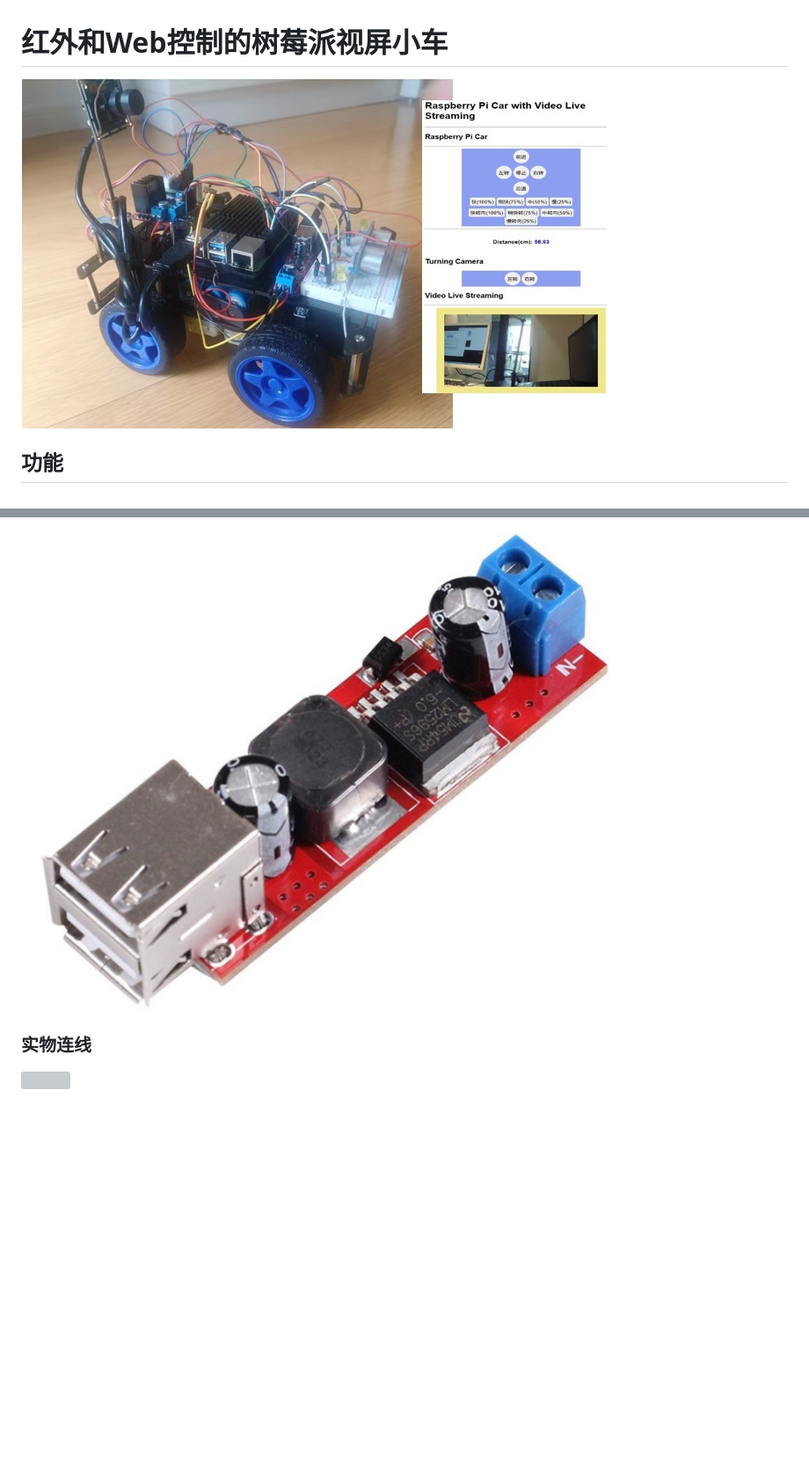
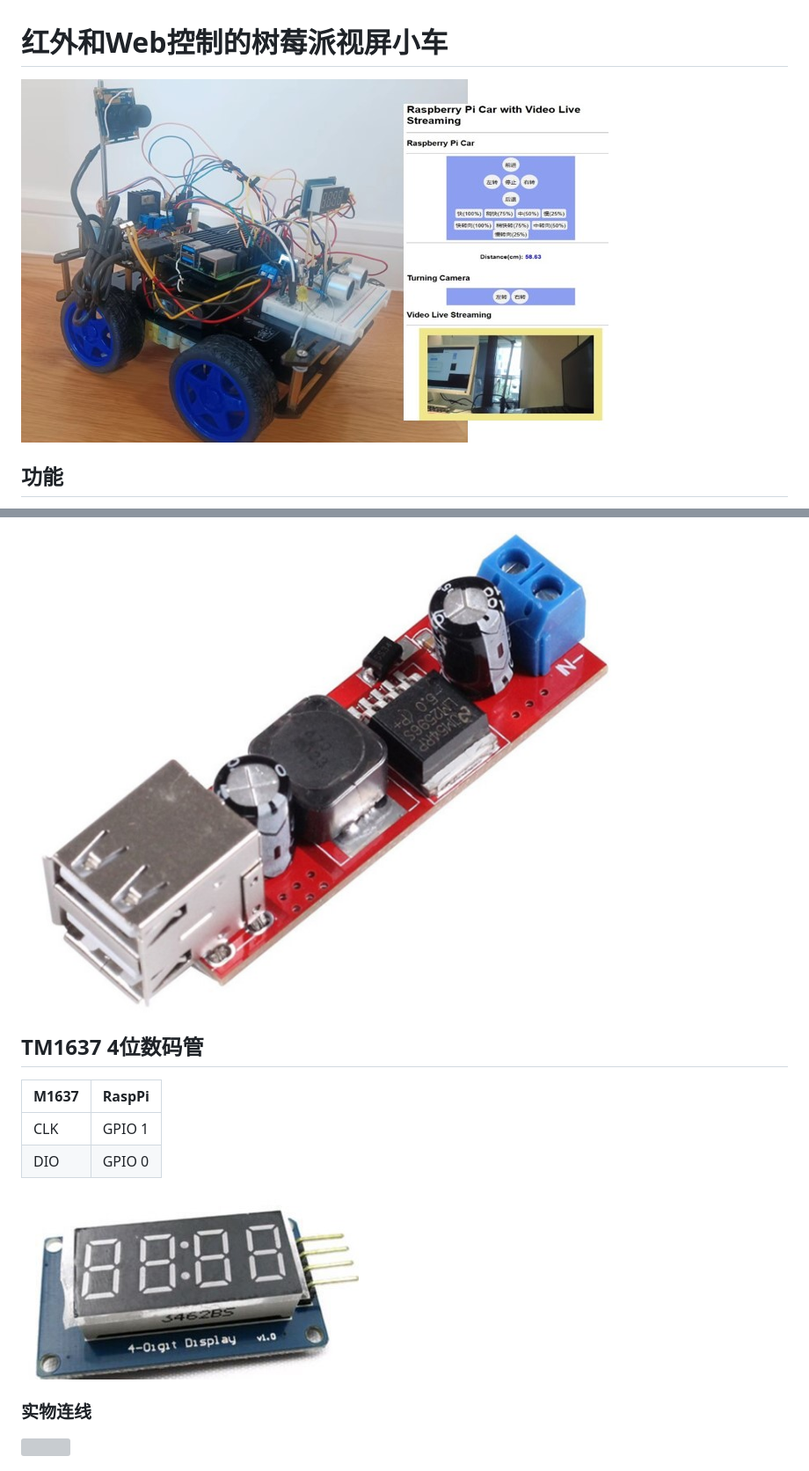
Before and after one commit to thermalogic/PiCar, a Markdown page: README.md, 2 parts joined by grey strips. Shown: that part at 88% size. Drawn GitHub-style; pictures changed too: img/TM637.jpg (added), img/single_power_turning_camera_picar_all.jpg; blank space fills up the shorter version; grey boxes are pictures that could not be loaded.

```diff
--- a/README.md
+++ b/README.md
@@ -149,6 +150,15 @@
 
 ![](img/dc-dc.jpg)
 
+## TM1637 4位数码管
+
+| M1637 | RaspPi  |
+|-------|---------|
+| CLK   | GPIO 1  |
+| DIO   | GPIO 0 |
+
+![](img/TM637.jpg)
+
 ### 实物连线
 
 ![](img/single_power_turning_camera_picar_layout.jpg)
```
Also changed, not shown: other parts of README.md (+8 -0 lines), 5 other files.
